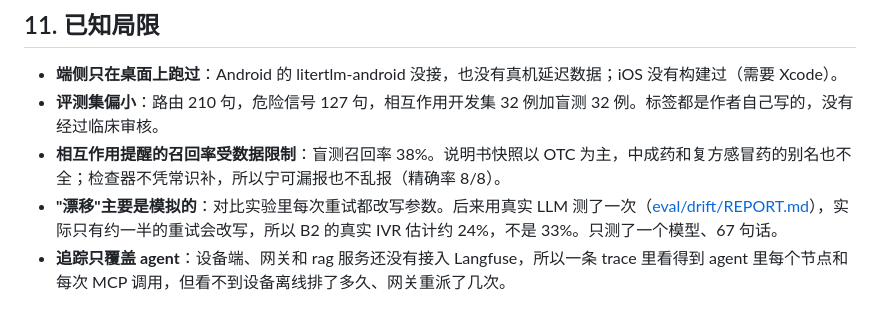
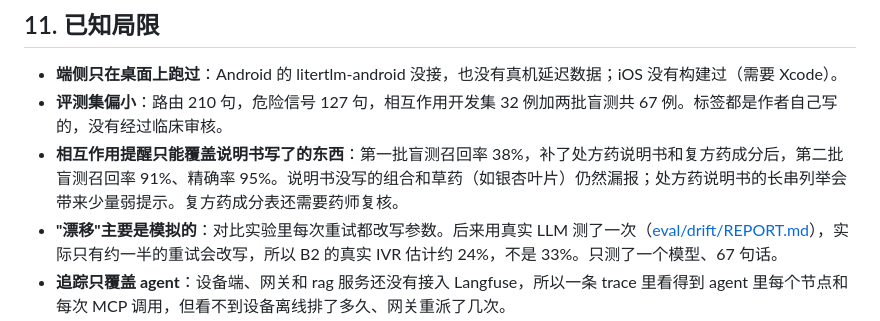
Before and after one commit to HongWangCheang/MedSync, a Markdown page: docs/architecture.md, the part around the change. Drawn GitHub-style.

```diff
--- a/docs/architecture.md
+++ b/docs/architecture.md
@@ -211,7 +211,7 @@ agent 接入了 Langfuse（`tracing.py`）。没有配置密钥时，追踪完
 ## 11. 已知局限
 
 - **端侧只在桌面上跑过**：Android 的 litertlm-android 没接，也没有真机延迟数据；iOS 没有构建过（需要 Xcode）。
-- **评测集偏小**：路由 210 句，危险信号 127 句，相互作用开发集 32 例加盲测 32 例。标签都是作者自己写的，没有经过临床审核。
-- **相互作用提醒的召回率受数据限制**：盲测召回率 38%。说明书快照以 OTC 为主，中成药和复方感冒药的别名也不全；检查器不凭常识补，所以宁可漏报也不乱报（精确率 8/8）。
+- **评测集偏小**：路由 210 句，危险信号 127 句，相互作用开发集 32 例加两批盲测共 67 例。标签都是作者自己写的，没有经过临床审核。
+- **相互作用提醒只能覆盖说明书写了的东西**：第一批盲测召回率 38%，补了处方药说明书和复方药成分后，第二批盲测召回率 91%、精确率 95%。说明书没写的组合和草药（如银杏叶片）仍然漏报；处方药说明书的长串列举会带来少量弱提示。复方药成分表还需要药师复核。
 - **"漂移"主要是模拟的**：对比实验里每次重试都改写参数。后来用真实 LLM 测了一次（[eval/drift/REPORT.md](../eval/drift/REPORT.md)），实际只有约一半的重试会改写，所以 B2 的真实 IVR 估计约 24%，不是 33%。只测了一个模型、67 句话。
 - **追踪只覆盖 agent**：设备端、网关和 rag 服务还没有接入 Langfuse，所以一条 trace 里看得到 agent 里每个节点和每次 MCP 调用，但看不到设备离线排了多久、网关重派了几次。
```
Also changed, not shown: README.md (+8 -5 lines), docs/开发计划.md (+2 -0 lines), docs/demo.gif, docs/screenshots/11-no-label-pair.png, docs/screenshots/6-alert-and-paused-message.png, docs/screenshots/8-sent-with-note.png, 9 other files.
